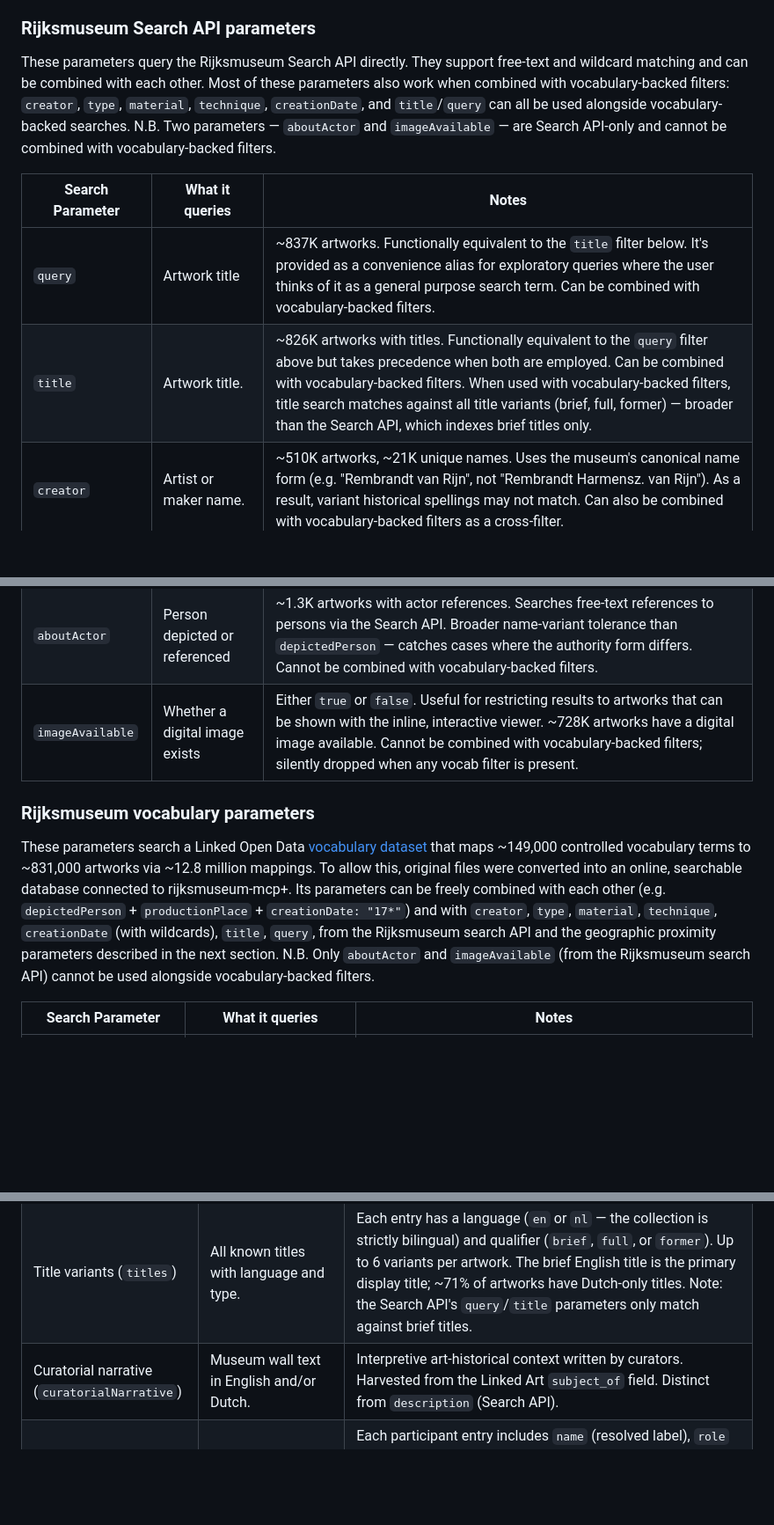
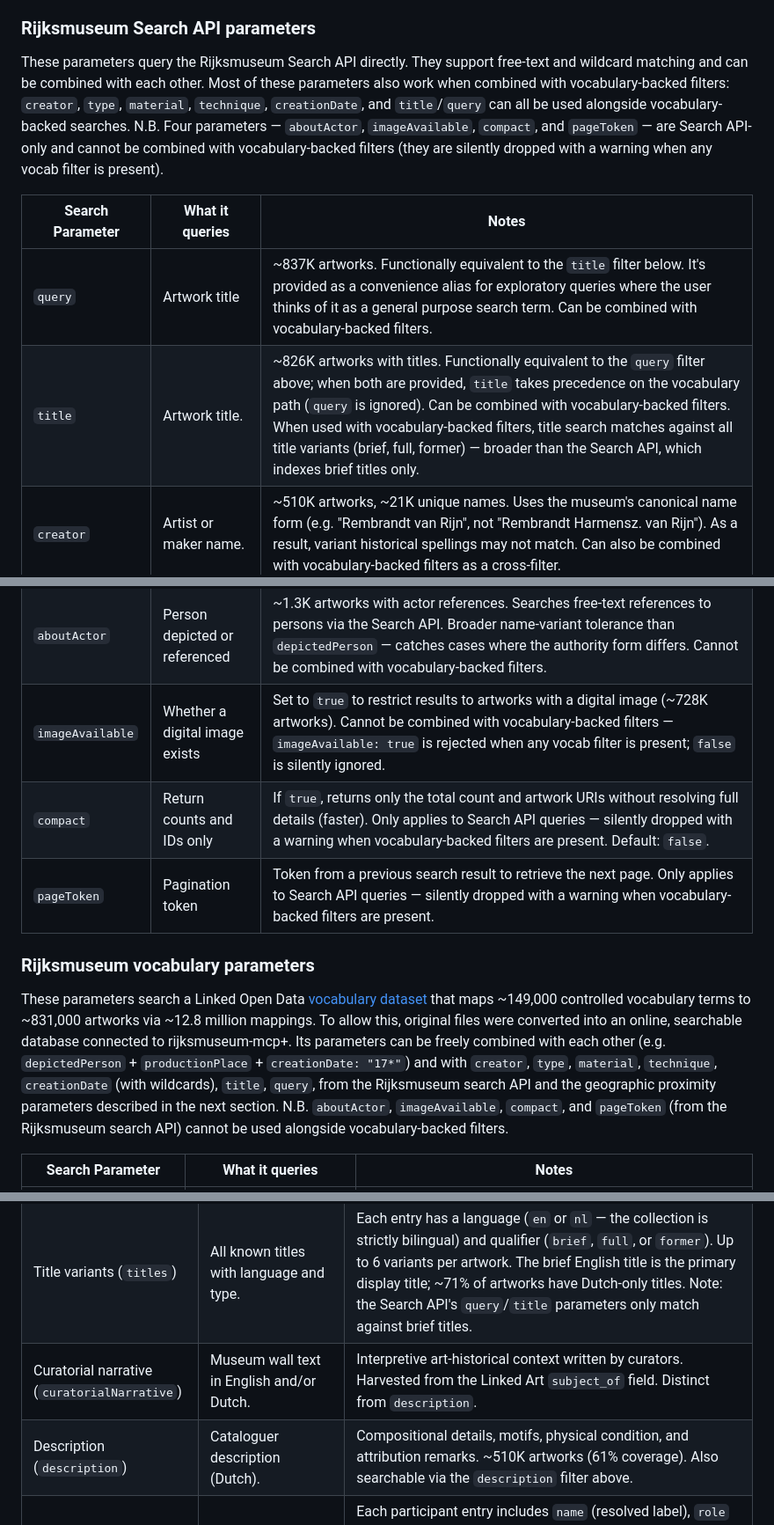
Before and after one commit to kintopp/rijksmuseum-mcp-plus, a Markdown page: docs/search-parameters.md, 3 parts joined by grey strips. Shown at 88% size. Rendered like a GitHub page; blank space fills up the shorter version.

```diff
--- a/docs/search-parameters.md
+++ b/docs/search-parameters.md
@@ -4,23 +4,25 @@ The `search_artwork` tool accepts over 30 parameters, drawn from two backends: t
 
 ### Rijksmuseum Search API  parameters
 
-These parameters query the Rijksmuseum Search API directly. They support free-text and wildcard matching and can be combined with each other. Most of these parameters also work when combined with vocabulary-backed filters: `creator`, `type`, `material`, `technique`, `creationDate`, and `title`/`query` can all be used alongside vocabulary-backed searches. N.B. Two parameters — `aboutActor` and `imageAvailable` — are Search API-only and cannot be combined with vocabulary-backed filters.
+These parameters query the Rijksmuseum Search API directly. They support free-text and wildcard matching and can be combined with each other. Most of these parameters also work when combined with vocabulary-backed filters: `creator`, `type`, `material`, `technique`, `creationDate`, and `title`/`query` can all be used alongside vocabulary-backed searches. N.B. Four parameters — `aboutActor`, `imageAvailable`, `compact`, and `pageToken` — are Search API-only and cannot be combined with vocabulary-backed filters (they are silently dropped with a warning when any vocab filter is present).
 
 | Search Parameter | What it queries | Notes |
 |---|---|---|
 | `query` | Artwork title | ~837K artworks. Functionally equivalent to the `title` filter below. It's provided as a convenience alias for exploratory queries where the user thinks of it as a general purpose search term. Can be combined with vocabulary-backed filters. |
-| `title` | Artwork title.  | ~826K artworks with titles. Functionally equivalent to the `query` filter above but takes precedence when both are employed. Can be combined with vocabulary-backed filters. When used with vocabulary-backed filters, title search matches against all title variants (brief, full, former) — broader than the Search API, which indexes brief titles only. |
+| `title` | Artwork title.  | ~826K artworks with titles. Functionally equivalent to the `query` filter above; when both are provided, `title` takes precedence on the vocabulary path (`query` is ignored). Can be combined with vocabulary-backed filters. When used with vocabulary-backed filters, title search matches against all title variants (brief, full, former) — broader than the Search API, which indexes brief titles only. |
 | `creator` | Artist or maker name. | ~510K artworks, ~21K unique names. Uses the museum's canonical name form (e.g. "Rembrandt van Rijn", not "Rembrandt Harmensz. van Rijn"). As a result, variant historical spellings may not match. Can also be combined with vocabulary-backed filters as a cross-filter. |
 | `creationDate` | Year or date range of creation. | ~628K artworks with dates (3000 BCE–2025). Supports wildcards: `1642` (exact year), `164*` (1640–1649), `16*` (1600–1699). Can be combined with vocabulary-backed filters. Wildcard date ranges work on both the Search API and the vocabulary database. |
 | `type` | Object type.   | 4,385 terms. Values follow Rijksmuseum vocabulary terms (e.g. `painting`, `print`, `drawing`, `photograph`, `sculpture`). Can be combined with vocabulary-backed filters as a cross-filter. |
 | `material` | Material or support.   | [734 terms](vocabulary-materials.md). Values follow Rijksmuseum vocabulary terms (e.g. `canvas`, `paper`, `panel`, `oil paint`, `copper`). Can be combined with vocabulary-backed filters as a cross-filter. |
 | `technique` | Artistic technique. | [967 terms](vocabulary-techniques.md). Values follow Rijksmuseum vocabulary terms (e.g. `oil painting`, `etching`, `engraving`, `mezzotint`, `woodcut`). Can be combined with vocabulary-backed filters as a cross-filter. |
 | `aboutActor` | Person depicted or referenced | ~1.3K artworks with actor references. Searches free-text references to persons via the Search API. Broader name-variant tolerance than `depictedPerson` — catches cases where the authority form differs. Cannot be combined with vocabulary-backed filters. |
-| `imageAvailable` | Whether a digital image exists | Either `true` or `false`. Useful for restricting results to artworks that can be shown with the inline, interactive viewer. ~728K artworks have a digital image available. Cannot be combined with vocabulary-backed filters; silently dropped when any vocab filter is present. |
+| `imageAvailable` | Whether a digital image exists | Set to `true` to restrict results to artworks with a digital image (~728K artworks). Cannot be combined with vocabulary-backed filters — `imageAvailable: true` is rejected when any vocab filter is present; `false` is silently ignored. |
+| `compact` | Return counts and IDs only | If `true`, returns only the total count and artwork URIs without resolving full details (faster). Only applies to Search API queries — silently dropped with a warning when vocabulary-backed filters are present. Default: `false`. |
+| `pageToken` | Pagination token | Token from a previous search result to retrieve the next page. Only applies to Search API queries — silently dropped with a warning when vocabulary-backed filters are present. |
 
 ### Rijksmuseum vocabulary parameters
 
-These parameters search a Linked Open Data [vocabulary dataset](https://data.rijksmuseum.nl/docs/data-dumps/) that maps ~149,000 controlled vocabulary terms to ~831,000 artworks via ~12.8 million mappings. To allow this, original files were converted into an online, searchable database connected to rijksmuseum-mcp+. Its parameters can be freely combined with each other (e.g. `depictedPerson` + `productionPlace` + `creationDate: "17*"`) and with `creator`, `type`, `material`, `technique`, `creationDate` (with wildcards), `title`, `query`, from the Rijksmuseum search API and the geographic proximity parameters described in the next section. N.B. Only `aboutActor` and `imageAvailable` (from the Rijksmuseum search API) cannot be used alongside vocabulary-backed filters.
+These parameters search a Linked Open Data [vocabulary dataset](https://data.rijksmuseum.nl/docs/data-dumps/) that maps ~149,000 controlled vocabulary terms to ~831,000 artworks via ~12.8 million mappings. To allow this, original files were converted into an online, searchable database connected to rijksmuseum-mcp+. Its parameters can be freely combined with each other (e.g. `depictedPerson` + `productionPlace` + `creationDate: "17*"`) and with `creator`, `type`, `material`, `technique`, `creationDate` (with wildcards), `title`, `query`, from the Rijksmuseum search API and the geographic proximity parameters described in the next section. N.B. `aboutActor`, `imageAvailable`, `compact`, and `pageToken` (from the Rijksmuseum search API) cannot be used alongside vocabulary-backed filters.
 
 | Search Parameter | What it queries | Notes |
 |---|---|---|
@@ -70,7 +72,8 @@ For concepts that cannot be expressed as structured vocabulary terms (atmosphere
 | Persistent identifier (`persistentId`) | Stable [Handle](https://www.handle.net/) URI | Permanent citation link (e.g. `http://hdl.handle.net/10934/RM0001.COLLECT.5216`). Unlike web URLs, Handle URIs are guaranteed to resolve long-term. Use in publications and bibliographies. |
 | External identifiers (`externalIds`) | All cataloguing identifiers | Includes the object number and any additional identifiers assigned during cataloguing. |
 | Title variants (`titles`) | All known titles with language and type.  | Each entry has a language (`en` or `nl` — the collection is strictly bilingual) and qualifier (`brief`, `full`, or `former`). Up to 6 variants per artwork. The brief English title is the primary display title; ~71% of artworks have Dutch-only titles. Note: the Search API's `query`/`title` parameters only match against brief titles. |
-| Curatorial narrative (`curatorialNarrative`) | Museum wall text in English and/or Dutch.  | Interpretive art-historical context written by curators. Harvested from the Linked Art `subject_of` field. Distinct from `description` (Search API). |
+| Curatorial narrative (`curatorialNarrative`) | Museum wall text in English and/or Dutch.  | Interpretive art-historical context written by curators. Harvested from the Linked Art `subject_of` field. Distinct from `description`. |
+| Description (`description`) | Cataloguer description (Dutch). | Compositional details, motifs, physical condition, and attribution remarks. ~510K artworks (61% coverage). Also searchable via the `description` filter above. |
 | Production details (`production`) | Structured creator, role, and place data | Each participant entry includes `name` (resolved label), `role` (e.g. "painter"), `place` (e.g. "Amsterdam"), and `actorUri` (link to the artist's Linked Art record). Creator, place, and role are individually searchable via the filters above; the structured production record provides the full context. |
 | Object types (`objectTypes`) | What the object is, with authority links | Resolved vocabulary terms (e.g. "painting", "print") with equivalents linking to [Getty AAT](https://www.getty.edu/research/tools/vocabularies/aat/) and [Wikidata](https://www.wikidata.org/). Also searchable via the `type` filter above. |
 | Materials (`materials`) | What the object is made of, with authority links | Resolved vocabulary terms (e.g. "oil paint", "canvas") with AAT and Wikidata equivalents. Also searchable via the `material` filter above. |
```
Also changed, not shown: other parts of docs/search-parameters.md (+2 -2 lines), README.md (+16 -10 lines), docs/available-tools.md (added, +36 -0 lines), docs/fallen-skater.jpg.
